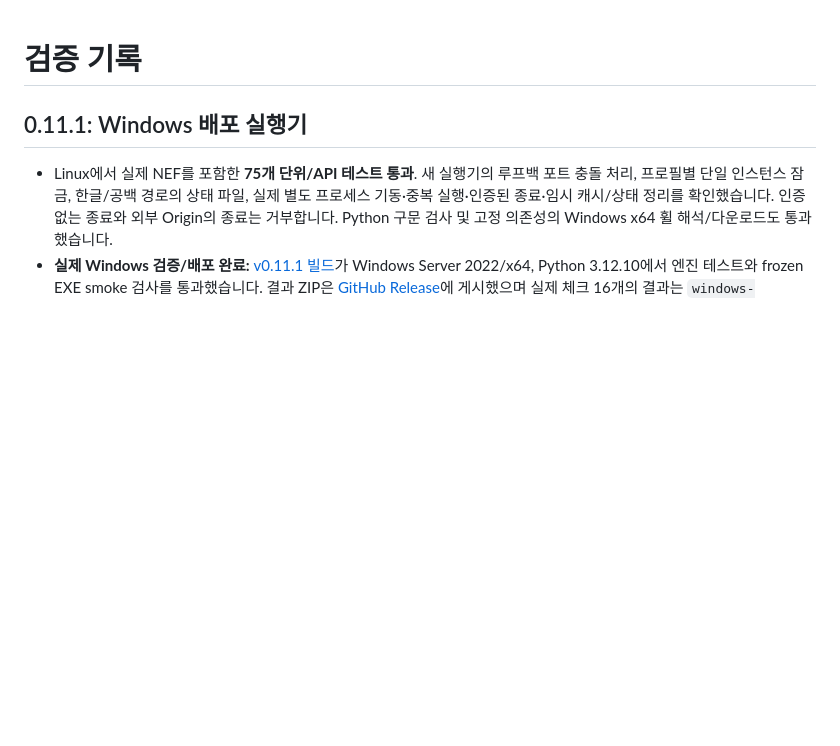
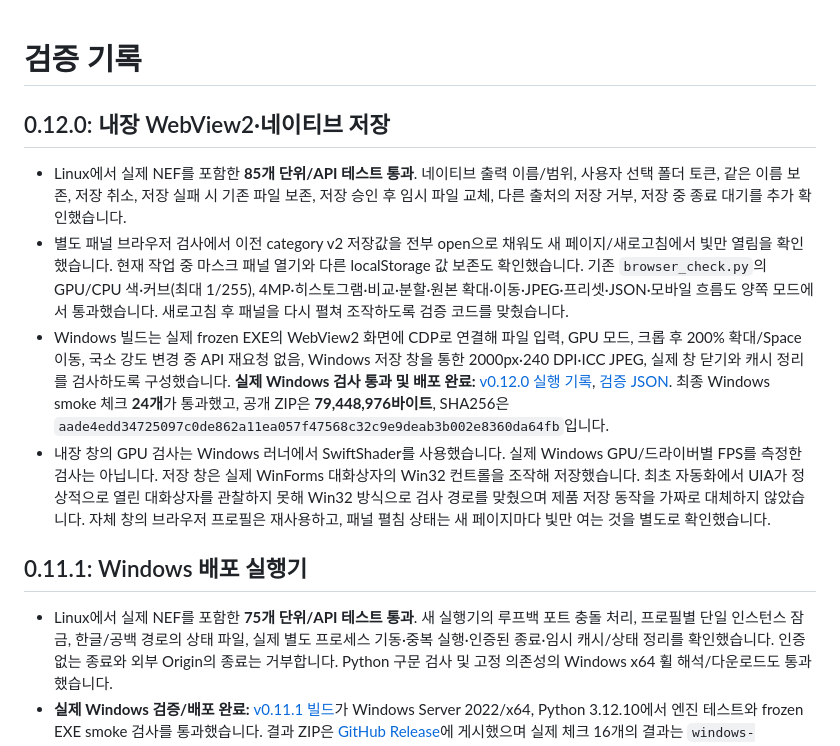
Before and after one commit to jiminchoi/MyDarkRoom, a Markdown page: VALIDATION.md, the part around the change. GitHub-like rendering; blank space fills up the shorter version.

```diff
--- a/VALIDATION.md
+++ b/VALIDATION.md
@@ -1,4 +1,11 @@
 # 검증 기록
+
+## 0.12.0: 내장 WebView2·네이티브 저장
+
+- Linux에서 실제 NEF를 포함한 **85개 단위/API 테스트 통과**. 네이티브 출력 이름/범위, 사용자 선택 폴더 토큰, 같은 이름 보존, 저장 취소, 저장 실패 시 기존 파일 보존, 저장 승인 후 임시 파일 교체, 다른 출처의 저장 거부, 저장 중 종료 대기를 추가 확인했습니다.
+- 별도 패널 브라우저 검사에서 이전 category v2 저장값을 전부 open으로 채워도 새 페이지/새로고침에서 빛만 열림을 확인했습니다. 현재 작업 중 마스크 패널 열기와 다른 localStorage 값 보존도 확인했습니다. 기존 `browser_check.py`의 GPU/CPU 색·커브(최대 1/255), 4MP·히스토그램·비교·분할·원본 확대·이동·JPEG·프리셋·JSON·모바일 흐름도 양쪽 모드에서 통과했습니다. 새로고침 후 패널을 다시 펼쳐 조작하도록 검증 코드를 맞췄습니다.
+- Windows 빌드는 실제 frozen EXE의 WebView2 화면에 CDP로 연결해 파일 입력, GPU 모드, 크롭 후 200% 확대/Space 이동, 국소 강도 변경 중 API 재요청 없음, Windows 저장 창을 통한 2000px·240 DPI·ICC JPEG, 실제 창 닫기와 캐시 정리를 검사하도록 구성했습니다. **실제 Windows 검사 통과 및 배포 완료:** [v0.12.0 실행 기록](https://github.com/jiminchoi/MyDarkRoom/actions/runs/40184282606), [검증 JSON](https://github.com/jiminchoi/MyDarkRoom/releases/download/v0.12.0/windows-smoke.json). 최종 Windows smoke 체크 **24개**가 통과했고, 공개 ZIP은 **79,448,976바이트**, SHA256은 `aade4edd34725097c0de862a11ea057f47568c32c9e9deab3b002e8360da64fb`입니다.
+- 내장 창의 GPU 검사는 Windows 러너에서 SwiftShader를 사용했습니다. 실제 Windows GPU/드라이버별 FPS를 측정한 검사는 아닙니다. 저장 창은 실제 WinForms 대화상자의 Win32 컨트롤을 조작해 저장했습니다. 최초 자동화에서 UIA가 정상적으로 열린 대화상자를 관찰하지 못해 Win32 방식으로 검사 경로를 맞췄으며 제품 저장 동작을 가짜로 대체하지 않았습니다. 자체 창의 브라우저 프로필은 재사용하고, 패널 펼침 상태는 새 페이지마다 빛만 여는 것을 별도로 확인했습니다.
 
 ## 0.11.1: Windows 배포 실행기
 
```
Also changed, not shown: README.md (+13 -1 lines).
